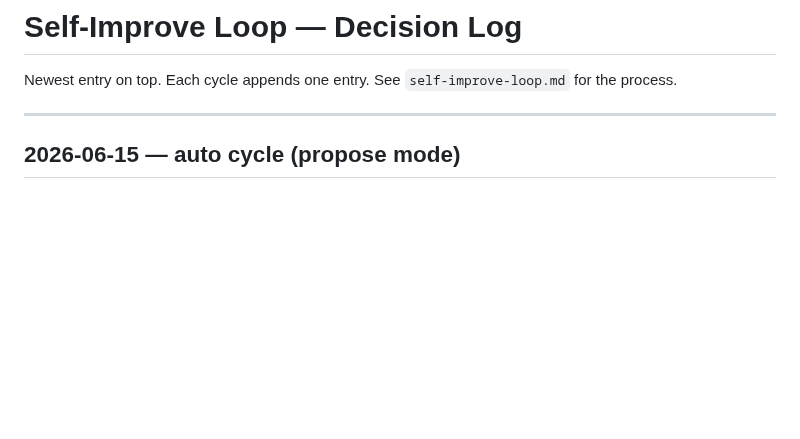
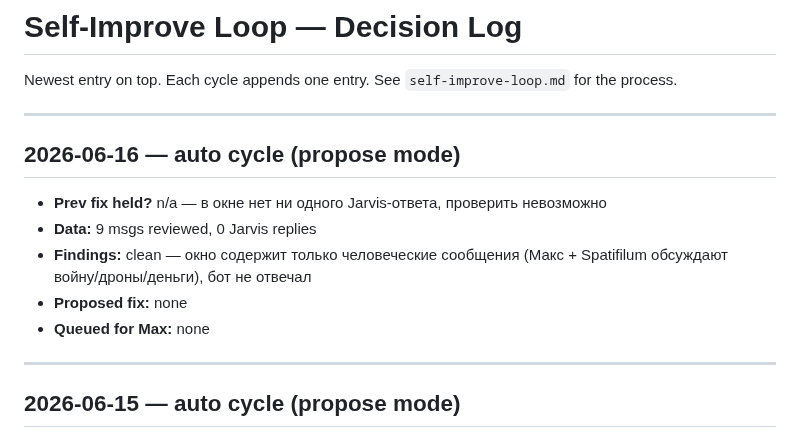
Before and after one commit to Spedymax/tg-bot, a Markdown page: docs/loop/decisions.md, the part around the change. Rendered like a GitHub page; blank space fills up the shorter version.

Commit message:
loop: auto cycle decision-log entry (2026-06-16)

```diff
--- a/docs/loop/decisions.md
+++ b/docs/loop/decisions.md
@@ -1,6 +1,15 @@
 # Self-Improve Loop — Decision Log
 
 Newest entry on top. Each cycle appends one entry. See `self-improve-loop.md` for the process.
+
+---
+
+## 2026-06-16 — auto cycle (propose mode)
+- **Prev fix held?** n/a — в окне нет ни одного Jarvis-ответа, проверить невозможно
+- **Data:** 9 msgs reviewed, 0 Jarvis replies
+- **Findings:** clean — окно содержит только человеческие сообщения (Макс + Spatifilum обсуждают войну/дроны/деньги), бот не отвечал
+- **Proposed fix:** none
+- **Queued for Max:** none
 
 ---
 
```
